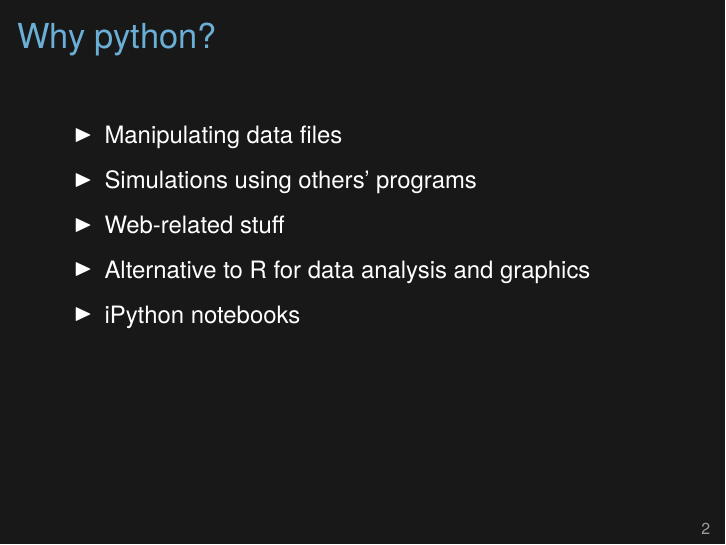
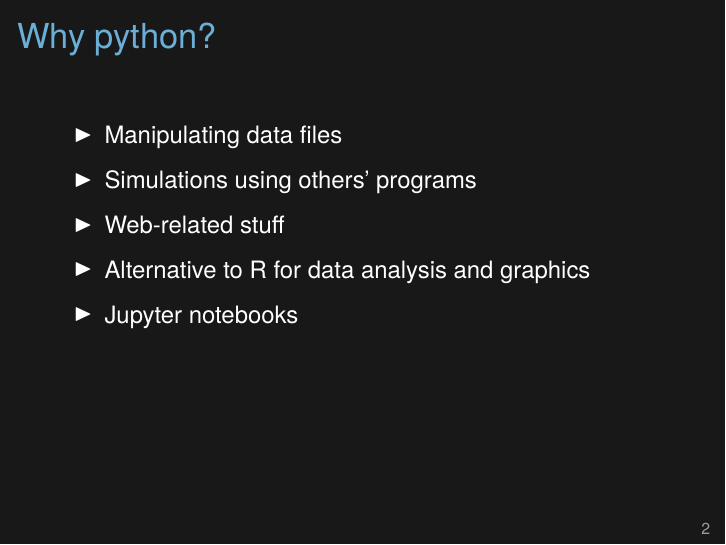
Before and after one commit to kbroman/Tools4RR, LaTeX slides (13_Python/13_python.tex): page 4 of 34. Compiled offline with XeLaTeX.

Commit message:
iPython -> Jupyter notebooks

```diff
--- a/13_Python/13_python.tex
+++ b/13_Python/13_python.tex
@@ -54,7 +54,7 @@
 \onslide<2->{\item Web-related stuff}
 \onslide<3->{
 \item Alternative to R for data analysis and graphics
-\item iPython notebooks
+\item Jupyter notebooks
 }
 \ei
 
```
Also changed, not shown: 13_Python/13_python.tex (2 more changed lines).
